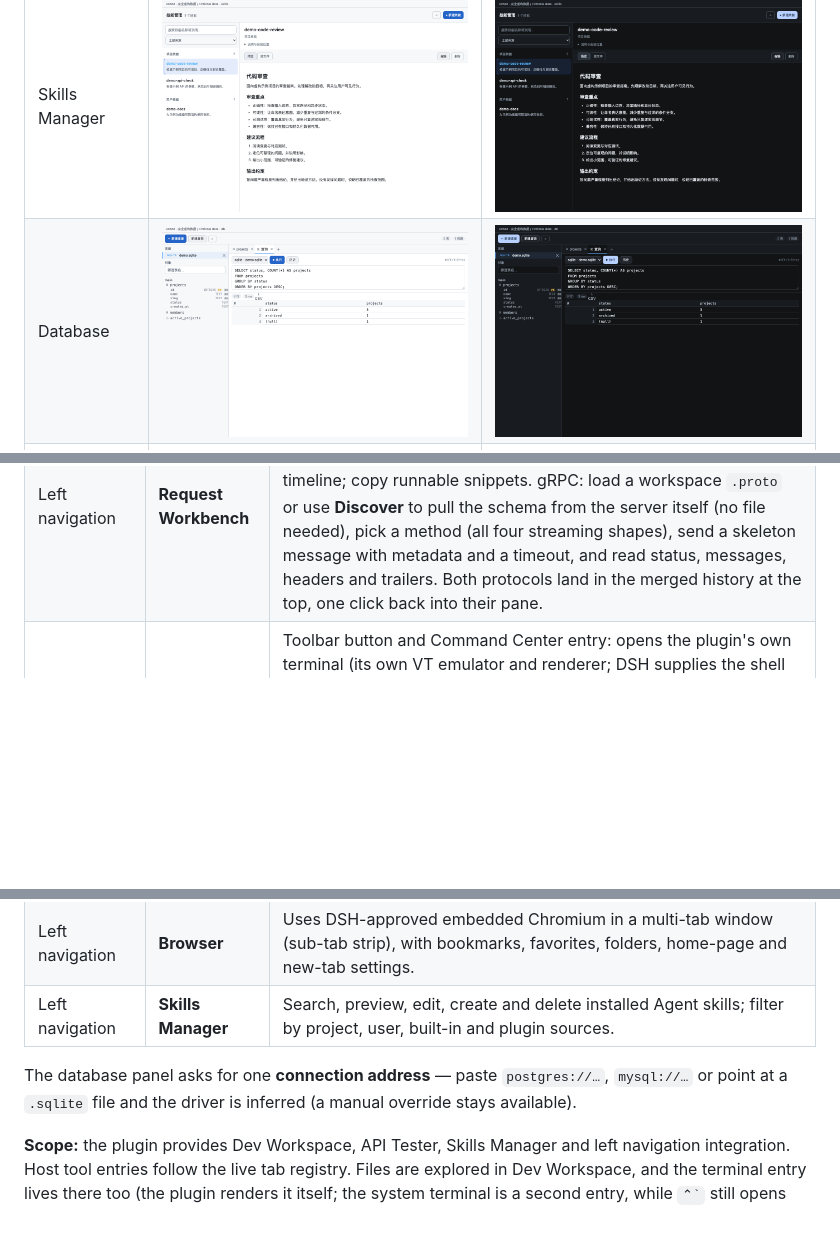
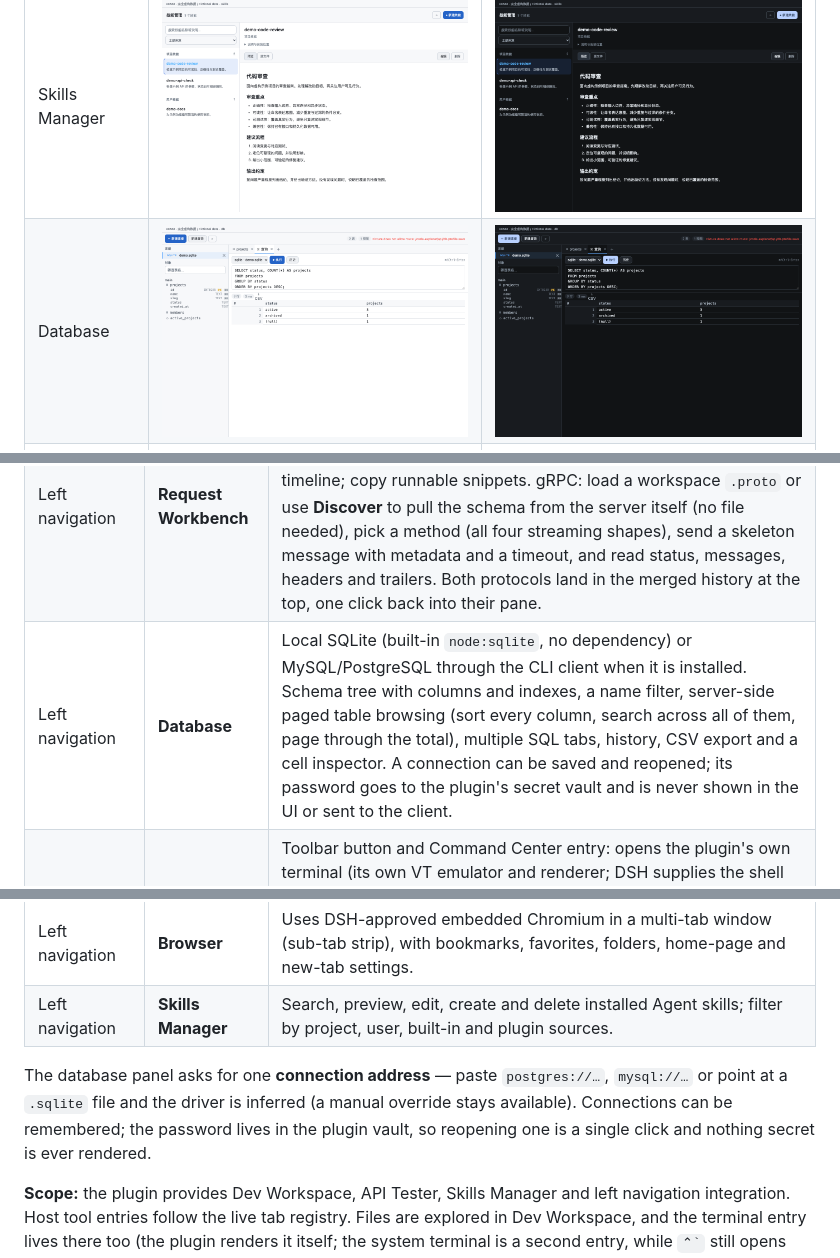
Before and after one commit to ProxyWang/dsh-plugin-kit, a Markdown page: README.en.md, 3 parts joined by grey strips. Rendered like a GitHub page; pictures changed too: docs/images/readme-db-dark.png, docs/images/readme-db-light.png; blank space fills up the shorter version.

```diff
--- a/README.en.md
+++ b/README.en.md
@@ -32,11 +32,12 @@ These screenshots render the current plugin components with fictional fixtures a
 | --- | --- | --- |
 | Left navigation | **Dev Workspace** | Unified file explorer, code editor, search, LSP navigation, and Git changes workbench. |
 | Left navigation | **Request Workbench** | HTTP and gRPC in one tab, sharing one history and one favorites list. HTTP: import or copy curl; edit URL, params, headers, body, auth and named environments; inspect response body, headers and timeline; copy runnable snippets. gRPC: load a workspace `.proto` or use **Discover** to pull the schema from the server itself (no file needed), pick a method (all four streaming shapes), send a skeleton message with metadata and a timeout, and read status, messages, headers and trailers. Both protocols land in the merged history at the top, one click back into their pane. |
+| Left navigation | **Database** | Local SQLite (built-in `node:sqlite`, no dependency) or MySQL/PostgreSQL through the CLI client when it is installed. Schema tree with columns and indexes, a name filter, server-side paged table browsing (sort every column, search across all of them, page through the total), multiple SQL tabs, history, CSV export and a cell inspector. A connection can be saved and reopened; its password goes to the plugin's secret vault and is never shown in the UI or sent to the client. |
 | Inside Dev Workspace | **Terminal** | Toolbar button and Command Center entry: opens the plugin's own terminal (its own VT emulator and renderer; DSH supplies the shell and the stream) in the session directory, full-screen TUIs included; the Command Center also offers Open in System Terminal, which has the Host launch iTerm/Terminal or the platform equivalent. DSH's own terminal stays on the left-rail row and `` ⌃` ``. |
 | Left navigation | **Browser** | Uses DSH-approved embedded Chromium in a multi-tab window (sub-tab strip), with bookmarks, favorites, folders, home-page and new-tab settings. |
 | Left navigation | **Skills Manager** | Search, preview, edit, create and delete installed Agent skills; filter by project, user, built-in and plugin sources. |
 
-The database panel asks for one **connection address** — paste `postgres://…`, `mysql://…` or point at a `.sqlite` file and the driver is inferred (a manual override stays available).
+The database panel asks for one **connection address** — paste `postgres://…`, `mysql://…` or point at a `.sqlite` file and the driver is inferred (a manual override stays available). Connections can be remembered; the password lives in the plugin vault, so reopening one is a single click and nothing secret is ever rendered.
 
 **Scope:** the plugin provides Dev Workspace, API Tester, Skills Manager and left navigation integration. Host tool entries follow the live tab registry. Files are explored in Dev Workspace, and the terminal entry lives there too (the plugin renders it itself; the system terminal is a second entry, while `` ⌃` `` still opens DSH's own); browser and other host capabilities appear in the left rail when registered. With no current session, navigation prompts you to select one and never queues the tool into a future unrelated session.
 
```
Also changed, not shown: CHANGELOG.md (+7 -0 lines), README.md (+1 -1 lines), 8 other files.
